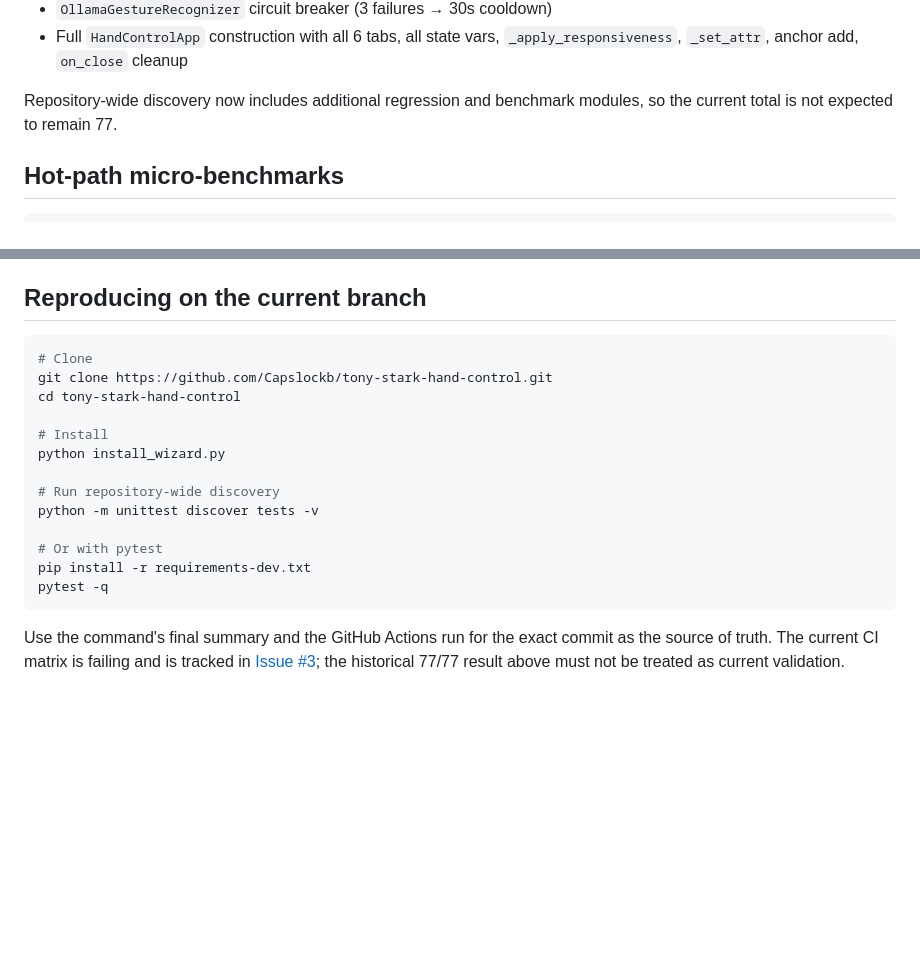
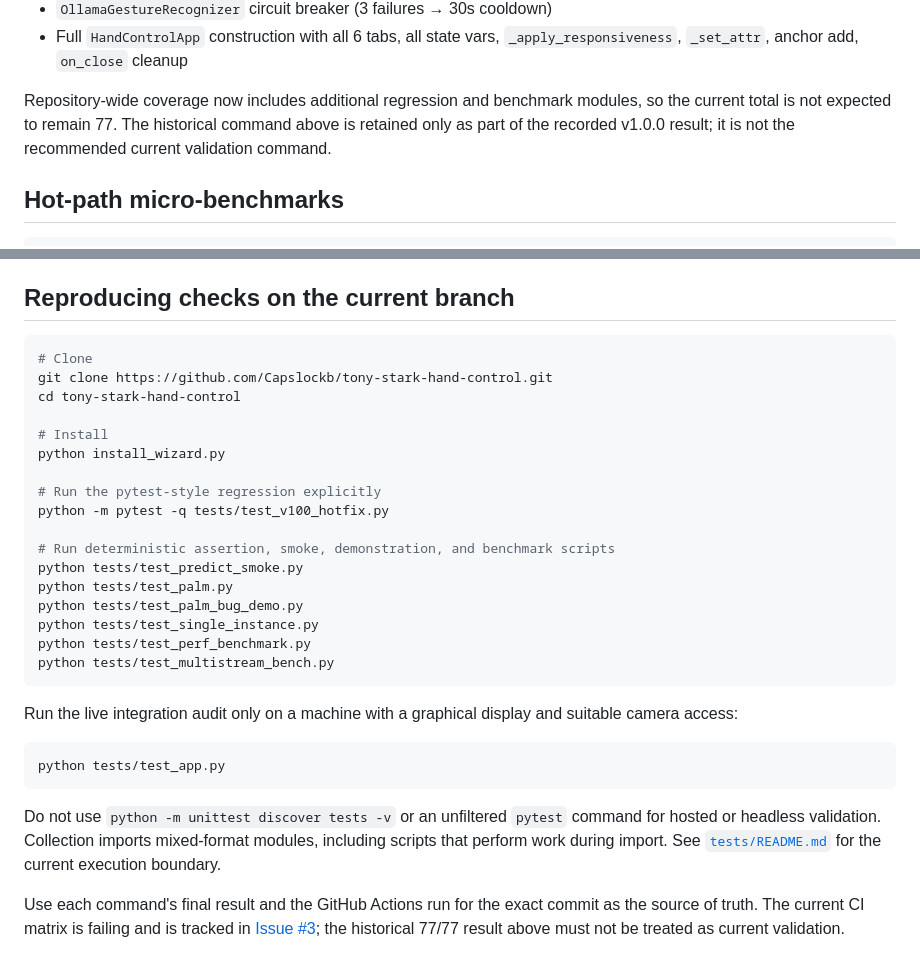
Before and after one commit to Capslockb/tony-stark-hand-control, a Markdown page: docs/test_results.md, 2 parts joined by grey strips. Rendered like a GitHub page; blank space fills up the shorter version.

Commit message:
docs: correct current test reproduction guidance

````diff
--- a/docs/test_results.md
+++ b/docs/test_results.md
@@ -39,7 +39,7 @@ The original core audit harness lives in `tests/test_app.py` and exercises:
 - `OllamaGestureRecognizer` circuit breaker (3 failures → 30s cooldown)
 - Full `HandControlApp` construction with all 6 tabs, all state vars, `_apply_responsiveness`, `_set_attr`, anchor add, `on_close` cleanup
 
-Repository-wide discovery now includes additional regression and benchmark modules, so the current total is not expected to remain 77.
+Repository-wide coverage now includes additional regression and benchmark modules, so the current total is not expected to remain 77. The historical command above is retained only as part of the recorded v1.0.0 result; it is not the recommended current validation command.
 
 ## Hot-path micro-benchmarks
 
@@ -83,7 +83,7 @@ In this recorded run, the started application held:
 3. **MSMF returned black frames for the first few reads on the tested cameras** while the sensors warmed up. The auto-detect probe handled this run by reading 5 frames and accepting the last live frame.
 4. **No GPU acceleration was observed for OpenCV operations in this run.** Other installed acceleration runtimes were not exercised by this benchmark.
 
-## Reproducing on the current branch
+## Reproducing checks on the current branch
 
 ```bash
 # Clone
@@ -93,12 +93,24 @@ cd tony-stark-hand-control
 # Install
 python install_wizard.py
 
-# Run repository-wide discovery
-python -m unittest discover tests -v
+# Run the pytest-style regression explicitly
+python -m pytest -q tests/test_v100_hotfix.py
 
-# Or with pytest
-pip install -r requirements-dev.txt
-pytest -q
+# Run deterministic assertion, smoke, demonstration, and benchmark scripts
+python tests/test_predict_smoke.py
+python tests/test_palm.py
+python tests/test_palm_bug_demo.py
+python tests/test_single_instance.py
+python tests/test_perf_benchmark.py
+python tests/test_multistream_bench.py
 ```
 
-Use the command's final summary and the GitHub Actions run for the exact commit as the source of truth. The current CI matrix is failing and is tracked in [Issue #3](https://github.com/Capslockb/tony-stark-hand-control/issues/3); the historical 77/77 result above must not be treated as current validation.
+Run the live integration audit only on a machine with a graphical display and suitable camera access:
+
+```bash
+python tests/test_app.py
+```
+
+Do not use `python -m unittest discover tests -v` or an unfiltered `pytest` command for hosted or headless validation. Collection imports mixed-format modules, including scripts that perform work during import. See [`tests/README.md`](../tests/README.md) for the current execution boundary.
+
+Use each command's final result and the GitHub Actions run for the exact commit as the source of truth. The current CI matrix is failing and is tracked in [Issue #3](https://github.com/Capslockb/tony-stark-hand-control/issues/3); the historical 77/77 result above must not be treated as current validation.
````
